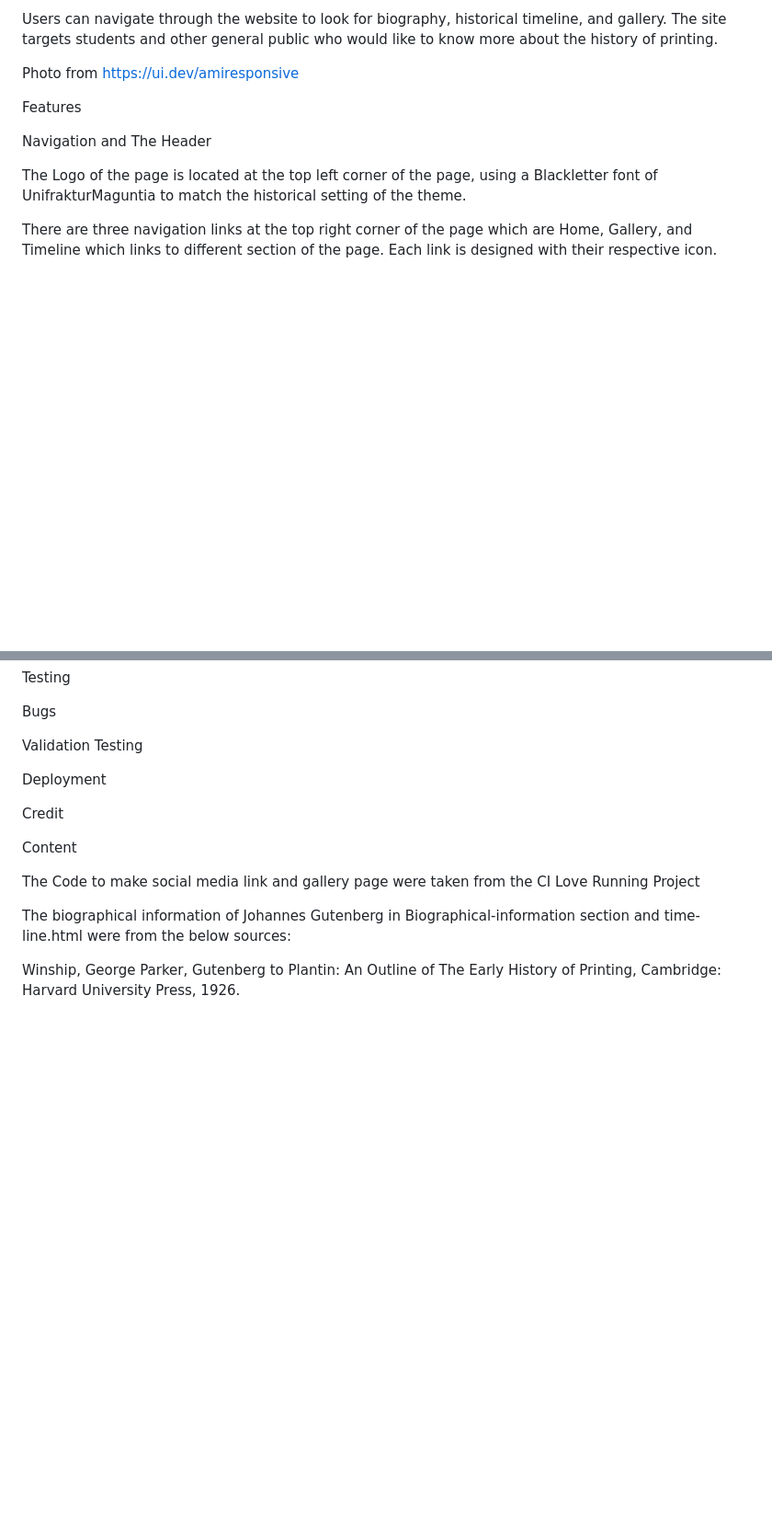
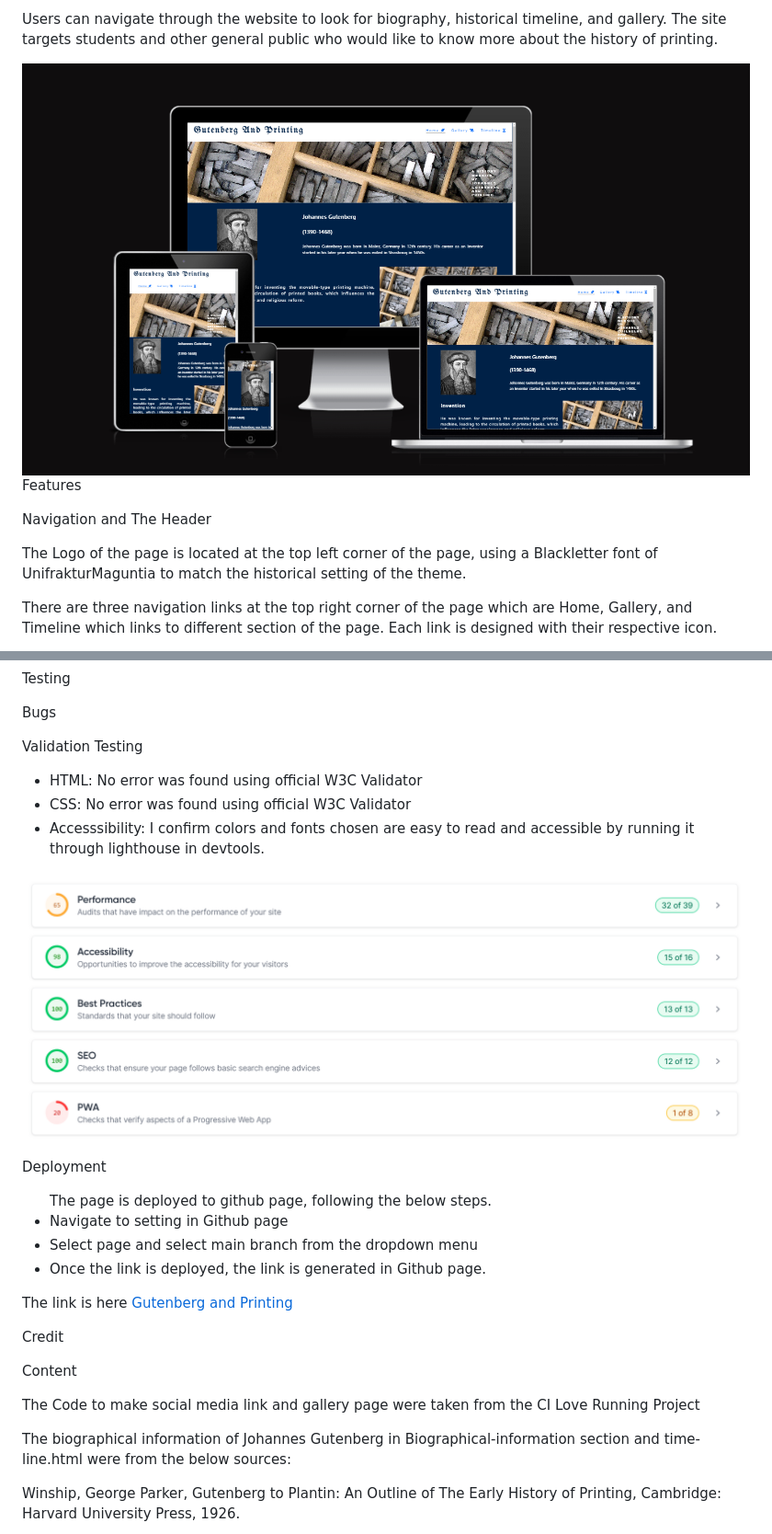
Before and after one commit to HoLaw77/CI-Portfolio-Project-1, a Markdown page: README.md, 2 parts joined by grey strips. Shown: that part at 92% size. GitHub-like rendering; pictures changed too: assets/documentation/lighthouse-audit-result.png (added), assets/documentation/product-in-different-screen.png (added); blank space fills up the shorter version.

Commit message:
update Readme doc

```diff
--- a/README.md
+++ b/README.md
@@ -4,7 +4,7 @@ Gutenberg and Publishing is a historical website for general publics to know abo
 
 Users can navigate through the website to look for biography, historical timeline, and gallery. The site targets students and other general public who would like to know more about the history of printing.
 
-Photo from https://ui.dev/amiresponsive
+<img src="assets/documentation/product-in-different-screen.png" alt="product in different screens size">
 
 Features
 
@@ -64,8 +64,28 @@ Testing
 Bugs
 
 Validation Testing
+<ul>
+<li>HTML: No error was found using official W3C Validator
+
+</li>
+<li>CSS: No error was found using official W3C Validator
+</li>
+<li>Accesssibility: I confirm colors and fonts chosen are easy to read and accessible by running it through lighthouse in devtools. </li>
+</ul>
+
+
+<img src="assets/documentation/lighthouse-audit-result.png" alt="lighthouse-audit-result">
 
 Deployment
+
+<ul>
+The page is deployed to github page, following the below steps.
+<li>Navigate to setting in Github page</li>
+<li>Select page and select main branch from the dropdown menu</li>
+<li>Once the link is deployed, the link is generated in Github page.</li>
+</ul>
+
+The link is here <a href="https://holaw77.github.io/CI-Portfolio-Project-1/">Gutenberg and Printing</a>
 
 Credit
 
```
